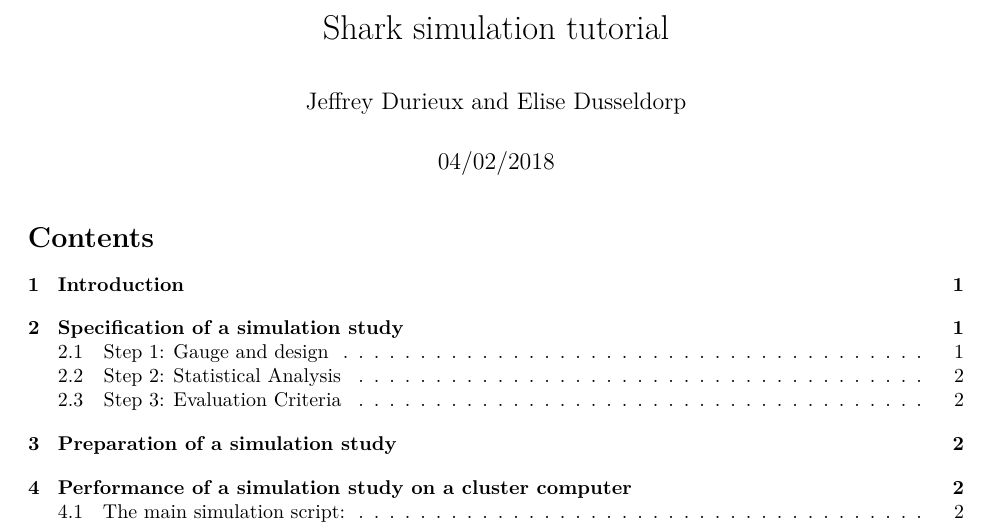
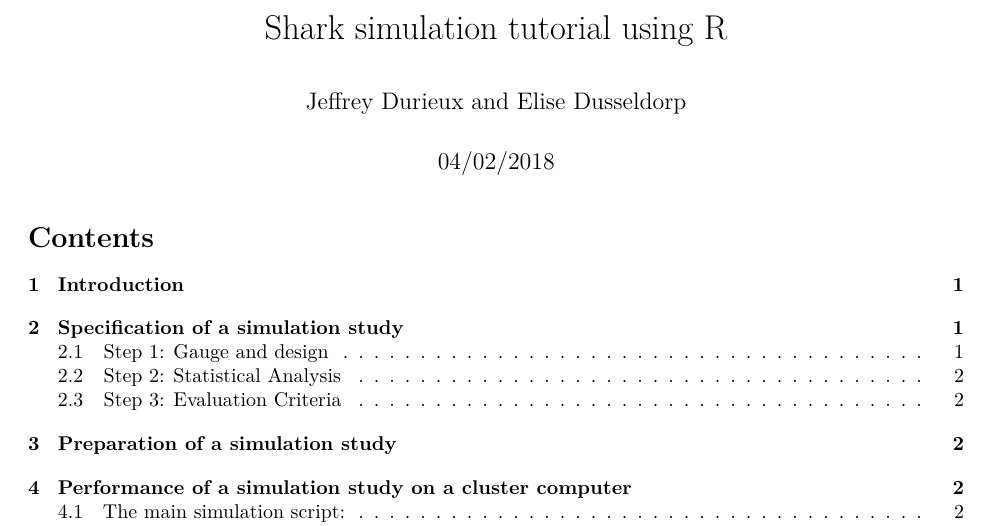
Before and after one commit to Github-MS/Shark, an R Markdown document (SharkTips.Rmd): part of page 1 of 7, cut so that both start at the same text. Rendered offline with R 4.5, knitr and Pandoc, then LaTeX, with nearby package versions.

Commit message:
Shark tutorial for R

```diff
--- a/SharkTips.Rmd
+++ b/SharkTips.Rmd
@@ -1,5 +1,5 @@
 ---
-title: "Shark simulation tutorial"
+title: "Shark simulation tutorial using R"
 author: "Jeffrey Durieux and Elise Dusseldorp"
 date: "04/02/2018"
 output:
```
